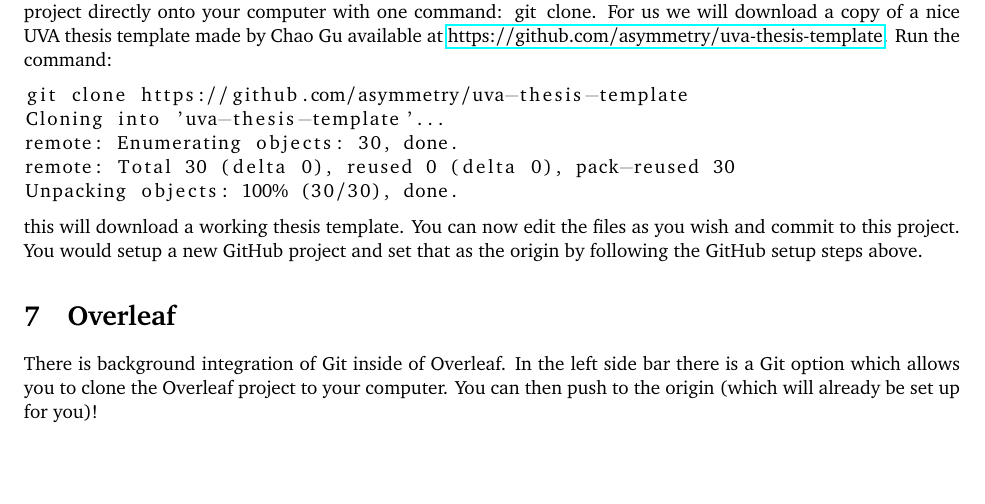
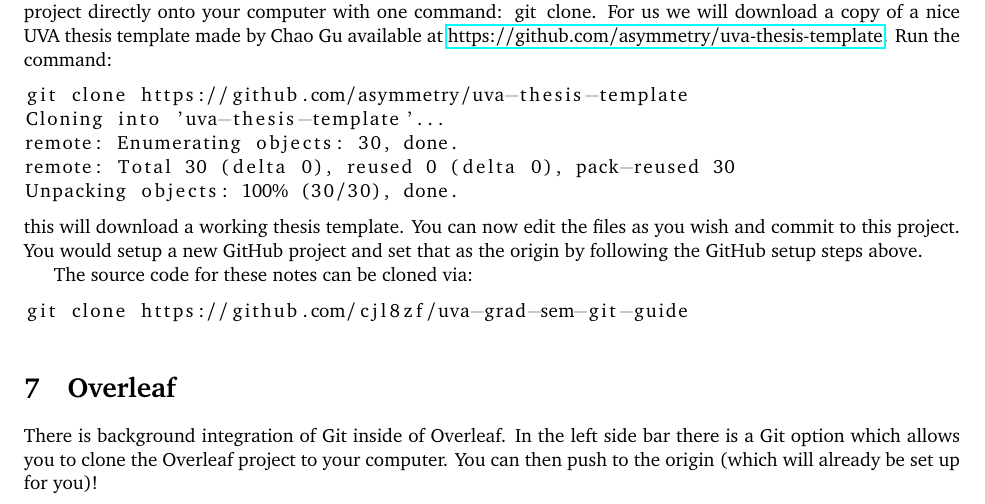
Before and after one commit to cjl8zf/uva-grad-sem-git-guide, a LaTeX document (uva_grad_sem_git_guide.tex): part of page 4 of 4, cut so that both start at the same text, the shorter picture padded with empty space. Compiled offline with pdfLaTeX.

Commit message:
Add link to clone this repo

```diff
--- a/uva_grad_sem_git_guide.tex
+++ b/uva_grad_sem_git_guide.tex
@@ -242,6 +242,11 @@ files as you wish and commit to this project. You would setup a new
 GitHub project and set that as the origin by following the GitHub
 setup steps above.
 
+The source code for these notes can be cloned via:
+\begin{lstlisting}
+git clone https://github.com/cjl8zf/uva-grad-sem-git-guide
+\end{lstlisting}
+
 \section{Overleaf}
 There is background integration of Git inside of Overleaf. In the left
 side bar there is a Git option which allows you to clone the Overleaf
```
